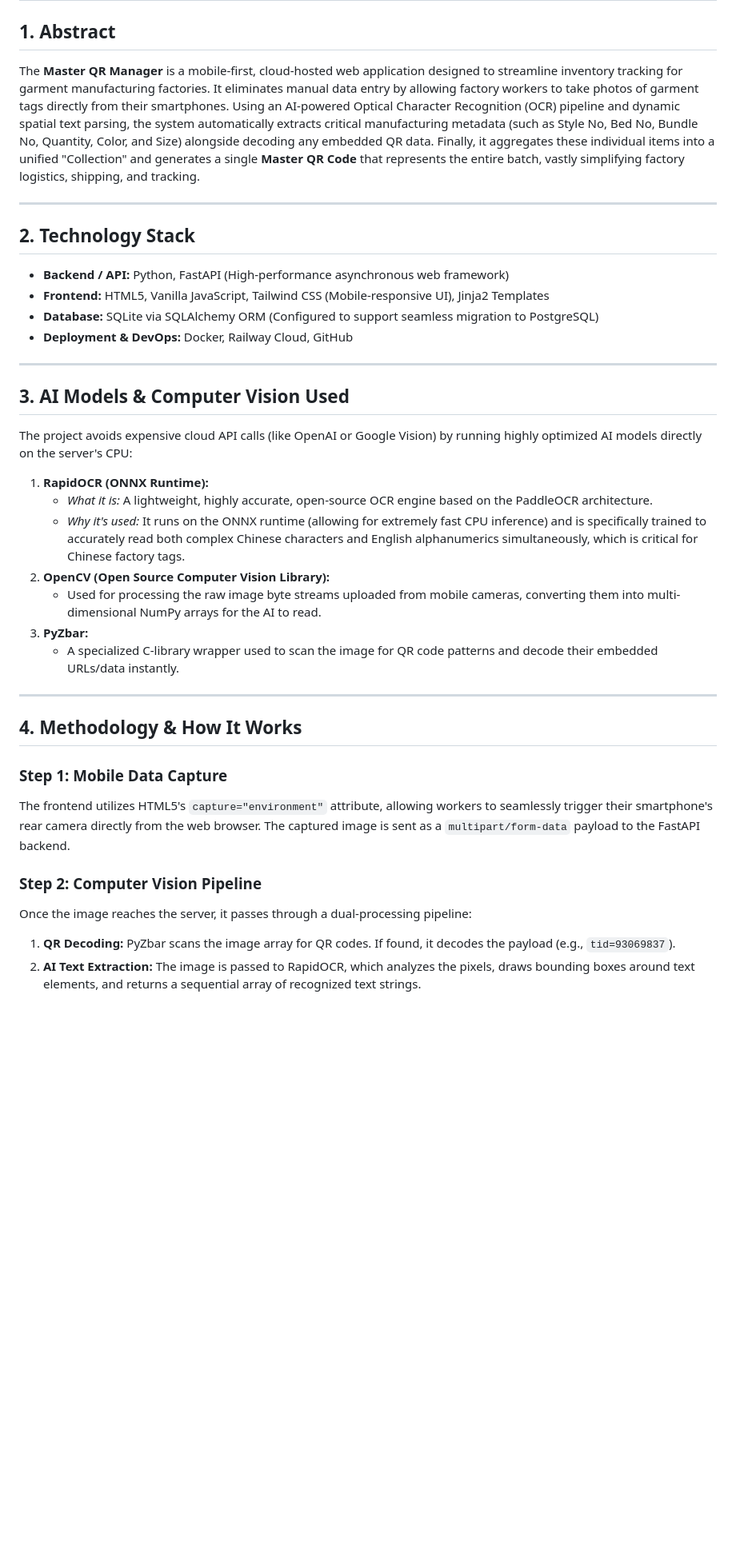
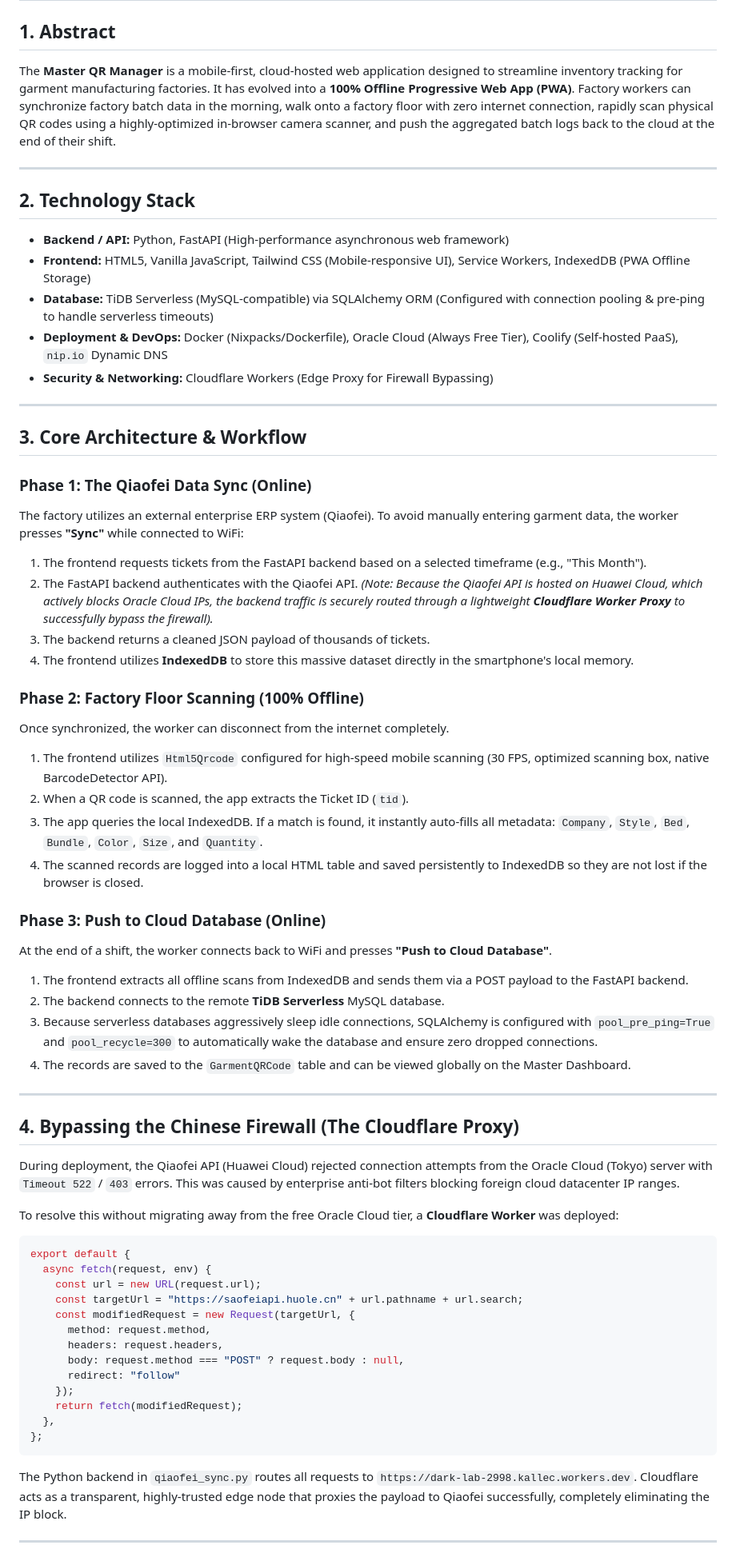
Before and after one commit to ChakradharWugroup/qrcode, a Markdown page: PROJECT_SUMMARY.md, the part around one of its changes. Shown at 80% size. Drawn GitHub-style; blank space fills up the shorter version.

Commit message:
Update Project Summary to reflect final architecture and deployment

````diff
--- a/PROJECT_SUMMARY.md
+++ b/PROJECT_SUMMARY.md
@@ -1,38 +1,64 @@
 # Project Summary: Master QR Manager (Garment Tracking System)
 
 ## 1. Abstract
-The **Master QR Manager** is a mobile-first, cloud-hosted web application designed to streamline inventory tracking for garment manufacturing factories. It eliminates manual data entry by allowing factory workers to take photos of garment tags directly from their smartphones. Using an AI-powered Optical Character Recognition (OCR) pipeline and dynamic spatial text parsing, the system automatically extracts critical manufacturing metadata (such as Style No, Bed No, Bundle No, Quantity, Color, and Size) alongside decoding any embedded QR data. Finally, it aggregates these individual items into a unified "Collection" and generates a single **Master QR Code** that represents the entire batch, vastly simplifying factory logistics, shipping, and tracking.
+The **Master QR Manager** is a mobile-first, cloud-hosted web application designed to streamline inventory tracking for garment manufacturing factories. It has evolved into a **100% Offline Progressive Web App (PWA)**. Factory workers can synchronize factory batch data in the morning, walk onto a factory floor with zero internet connection, rapidly scan physical QR codes using a highly-optimized in-browser camera scanner, and push the aggregated batch logs back to the cloud at the end of their shift.
 
 ---
 
 ## 2. Technology Stack
 *   **Backend / API:** Python, FastAPI (High-performance asynchronous web framework)
-*   **Frontend:** HTML5, Vanilla JavaScript, Tailwind CSS (Mobile-responsive UI), Jinja2 Templates
-*   **Database:** SQLite via SQLAlchemy ORM (Configured to support seamless migration to PostgreSQL)
-*   **Deployment & DevOps:** Docker, Railway Cloud, GitHub
+*   **Frontend:** HTML5, Vanilla JavaScript, Tailwind CSS (Mobile-responsive UI), Service Workers, IndexedDB (PWA Offline Storage)
+*   **Database:** TiDB Serverless (MySQL-compatible) via SQLAlchemy ORM (Configured with connection pooling & pre-ping to handle serverless timeouts)
+*   **Deployment & DevOps:** Docker (Nixpacks/Dockerfile), Oracle Cloud (Always Free Tier), Coolify (Self-hosted PaaS), `nip.io` Dynamic DNS
+*   **Security & Networking:** Cloudflare Workers (Edge Proxy for Firewall Bypassing)
 
 ---
 
-## 3. AI Models & Computer Vision Used
-The project avoids expensive cloud API calls (like OpenAI or Google Vision) by running highly optimized AI models directly on the server's CPU:
+## 3. Core Architecture & Workflow
 
-1.  **RapidOCR (ONNX Runtime):**
-    *   *What it is:* A lightweight, highly accurate, open-source OCR engine based on the PaddleOCR architecture.
-    *   *Why it's used:* It runs on the ONNX runtime (allowing for extremely fast CPU inference) and is specifically trained to accurately read both complex Chinese characters and English alphanumerics simultaneously, which is critical for Chinese factory tags.
-2.  **OpenCV (Open Source Computer Vision Library):**
-    *   Used for processing the raw image byte streams uploaded from mobile cameras, converting them into multi-dimensional NumPy arrays for the AI to read.
-3.  **PyZbar:**
-    *   A specialized C-library wrapper used to scan the image for QR code patterns and decode their embedded URLs/data instantly.
+### Phase 1: The Qiaofei Data Sync (Online)
+The factory utilizes an external enterprise ERP system (Qiaofei). To avoid manually entering garment data, the worker presses **"Sync"** while connected to WiFi:
+1. The frontend requests tickets from the FastAPI backend based on a selected timeframe (e.g., "This Month").
+2. The FastAPI backend authenticates with the Qiaofei API. *(Note: Because the Qiaofei API is hosted on Huawei Cloud, which actively blocks Oracle Cloud IPs, the backend traffic is securely routed through a lightweight **Cloudflare Worker Proxy** to successfully bypass the firewall).*
+3. The backend returns a cleaned JSON payload of thousands of tickets.
+4. The frontend utilizes **IndexedDB** to store this massive dataset directly in the smartphone's local memory.
+
+### Phase 2: Factory Floor Scanning (100% Offline)
+Once synchronized, the worker can disconnect from the internet completely.
+1. The frontend utilizes `Html5Qrcode` configured for high-speed mobile scanning (30 FPS, optimized scanning box, native BarcodeDetector API).
+2. When a QR code is scanned, the app extracts the Ticket ID (`tid`).
+3. The app queries the local IndexedDB. If a match is found, it instantly auto-fills all metadata: `Company`, `Style`, `Bed`, `Bundle`, `Color`, `Size`, and `Quantity`.
+4. The scanned records are logged into a local HTML table and saved persistently to IndexedDB so they are not lost if the browser is closed.
+
+### Phase 3: Push to Cloud Database (Online)
+At the end of a shift, the worker connects back to WiFi and presses **"Push to Cloud Database"**.
+1. The frontend extracts all offline scans from IndexedDB and sends them via a POST payload to the FastAPI backend.
+2. The backend connects to the remote **TiDB Serverless** MySQL database.
+3. Because serverless databases aggressively sleep idle connections, SQLAlchemy is configured with `pool_pre_ping=True` and `pool_recycle=300` to automatically wake the database and ensure zero dropped connections.
+4. The records are saved to the `GarmentQRCode` table and can be viewed globally on the Master Dashboard.
 
 ---
 
-## 4. Methodology & How It Works
+## 4. Bypassing the Chinese Firewall (The Cloudflare Proxy)
+During deployment, the Qiaofei API (Huawei Cloud) rejected connection attempts from the Oracle Cloud (Tokyo) server with `Timeout 522` / `403` errors. This was caused by enterprise anti-bot filters blocking foreign cloud datacenter IP ranges.
 
-### Step 1: Mobile Data Capture
-The frontend utilizes HTML5's `capture="environment"` attribute, allowing workers to seamlessly trigger their smartphone's rear camera directly from the web browser. The captured image is sent as a `multipart/form-data` payload to the FastAPI backend.
+To resolve this without migrating away from the free Oracle Cloud tier, a **Cloudflare Worker** was deployed:
+```javascript
+export default {
+  async fetch(request, env) {
+    const url = new URL(request.url);
+    const targetUrl = "https://saofeiapi.huole.cn" + url.pathname + url.search;
+    const modifiedRequest = new Request(targetUrl, {
+      method: request.method,
+      headers: request.headers,
+      body: request.method === "POST" ? request.body : null,
+      redirect: "follow"
+    });
+    return fetch(modifiedRequest);
+  },
+};
+```
+The Python backend in `qiaofei_sync.py` routes all requests to `https://dark-lab-2998.kallec.workers.dev`. Cloudflare acts as a transparent, highly-trusted edge node that proxies the payload to Qiaofei successfully, completely eliminating the IP block.
 
-### Step 2: Computer Vision Pipeline
-Once the image reaches the server, it passes through a dual-processing pipeline:
-1.  **QR Decoding:** PyZbar scans the image array for QR codes. If found, it decodes the payload (e.g., `tid=93069837`).
-2.  **AI Text Extraction:** The image is passed to RapidOCR, which analyzes the pixels, draws bounding boxes around text elements, and returns a sequential array of recognized text strings.
+---
 
````
Also changed, not shown: other parts of PROJECT_SUMMARY.md (+5 -8 lines).
